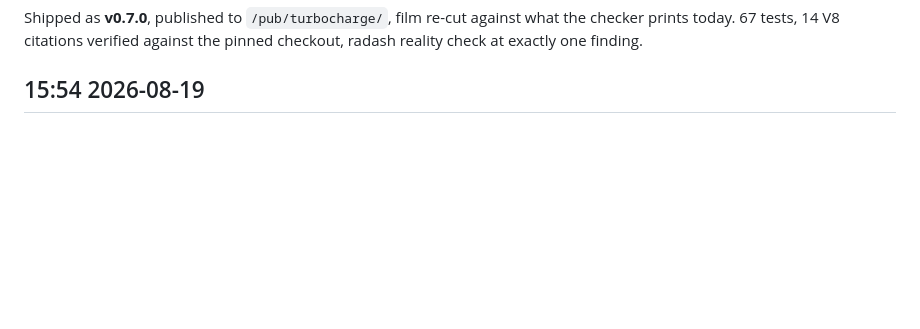
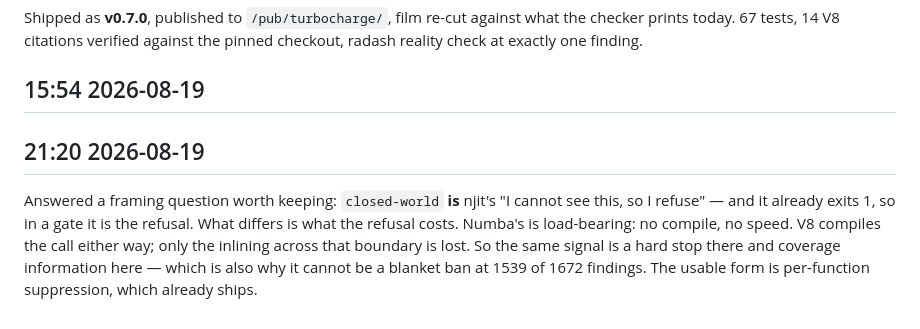
Before and after one commit to kronael/jitmax, a Markdown page: .diary/20260819.md, the part around the change. GitHub-like rendering; blank space fills up the shorter version.

Commit message:
diary: what closed-world is, against njit

```diff
--- a/.diary/20260819.md
+++ b/.diary/20260819.md
@@ -67,3 +67,15 @@ what the checker prints today. 67 tests, 14 V8 citations verified against the
 pinned checkout, radash reality check at exactly one finding.
 
 ## 15:54 2026-08-19
+
+
+## 21:20 2026-08-19
+
+
+Answered a framing question worth keeping: `closed-world` **is** njit's "I
+cannot see this, so I refuse" — and it already exits 1, so in a gate it is the
+refusal. What differs is what the refusal costs. Numba's is load-bearing: no
+compile, no speed. V8 compiles the call either way; only the inlining across
+that boundary is lost. So the same signal is a hard stop there and coverage
+information here — which is also why it cannot be a blanket ban at 1539 of 1672
+findings. The usable form is per-function suppression, which already ships.
```
